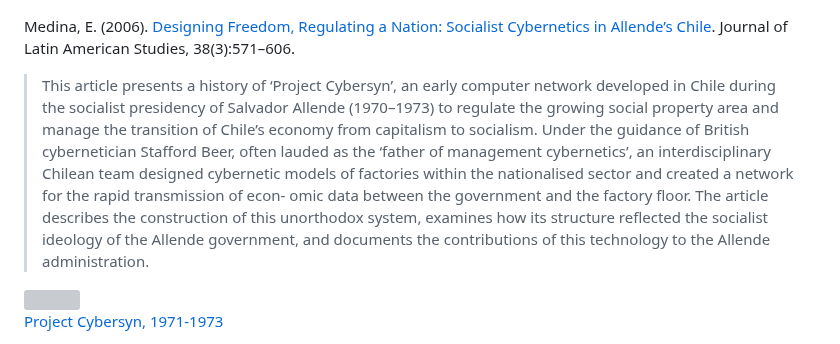
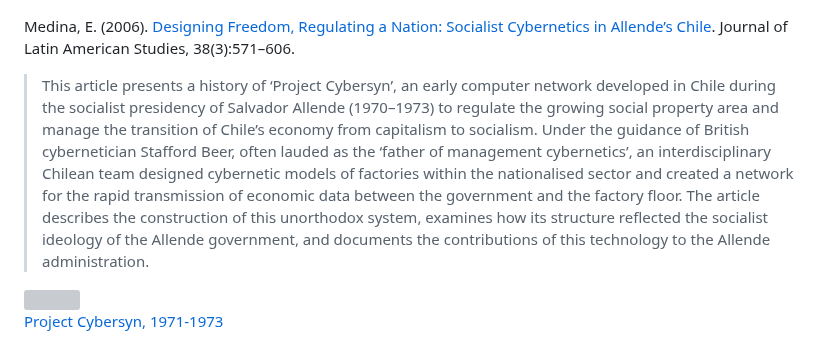
Before and after one commit to uclab-potsdam/syllabus-site, a Markdown page: data.md, the part around the change. Drawn GitHub-style; grey boxes are pictures that could not be loaded.

```diff
--- a/data.md
+++ b/data.md
@@ -465,7 +465,7 @@ Ostrom, E., Burger, J., Field, C. B., Norgaard, R. B., and Policansky, D. (1999)
 
 Medina, E. (2006). [Designing Freedom, Regulating a Nation: Socialist Cybernetics in Allende’s Chile](http://infovis.fh-potsdam.de/readings/medina2006designing.pdf). Journal of Latin American Studies, 38(3):571–606.
 
-> This article presents a history of ‘Project Cybersyn’, an early computer network developed in Chile during the socialist presidency of Salvador Allende (1970–1973) to regulate the growing social property area and manage the transition of Chile’s economy from capitalism to socialism. Under the guidance of British cybernetician Stafford Beer, often lauded as the ‘father of management cybernetics’, an interdisciplinary Chilean team designed cybernetic models of factories within the nationalised sector and created a network for the rapid transmission of econ- omic data between the government and the factory floor. The article describes the construction of this unorthodox system, examines how its structure reflected the socialist ideology of the Allende government, and documents the contributions of this technology to the Allende administration.
+> This article presents a history of ‘Project Cybersyn’, an early computer network developed in Chile during the socialist presidency of Salvador Allende (1970–1973) to regulate the growing social property area and manage the transition of Chile’s economy from capitalism to socialism. Under the guidance of British cybernetician Stafford Beer, often lauded as the ‘father of management cybernetics’, an interdisciplinary Chilean team designed cybernetic models of factories within the nationalised sector and created a network for the rapid transmission of economic data between the government and the factory floor. The article describes the construction of this unorthodox system, examines how its structure reflected the socialist ideology of the Allende government, and documents the contributions of this technology to the Allende administration.
 
 
 ![](https://upload.wikimedia.org/wikipedia/commons/thumb/6/6f/CyberSyn-render-107.png/2880px-CyberSyn-render-107.png)  \
```
